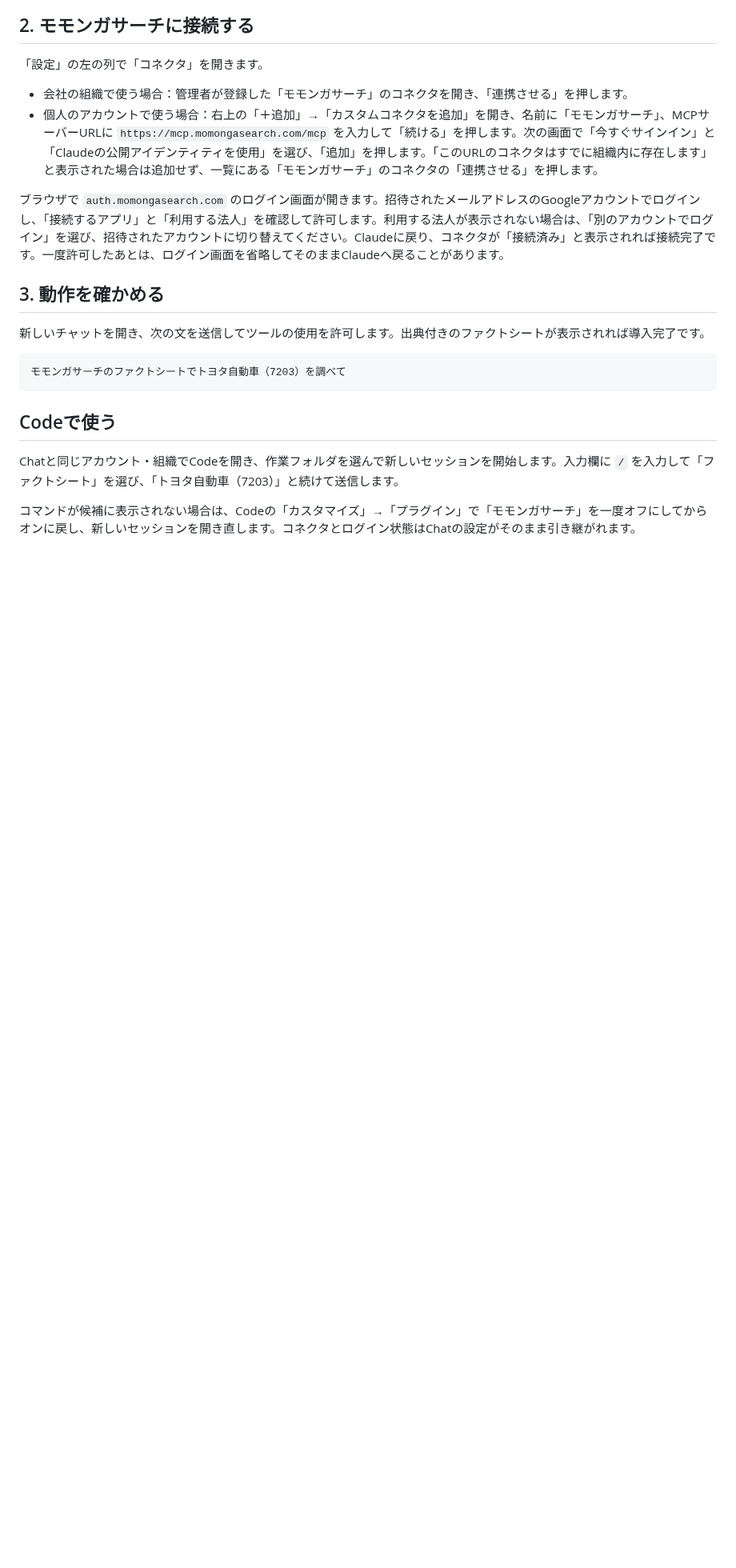
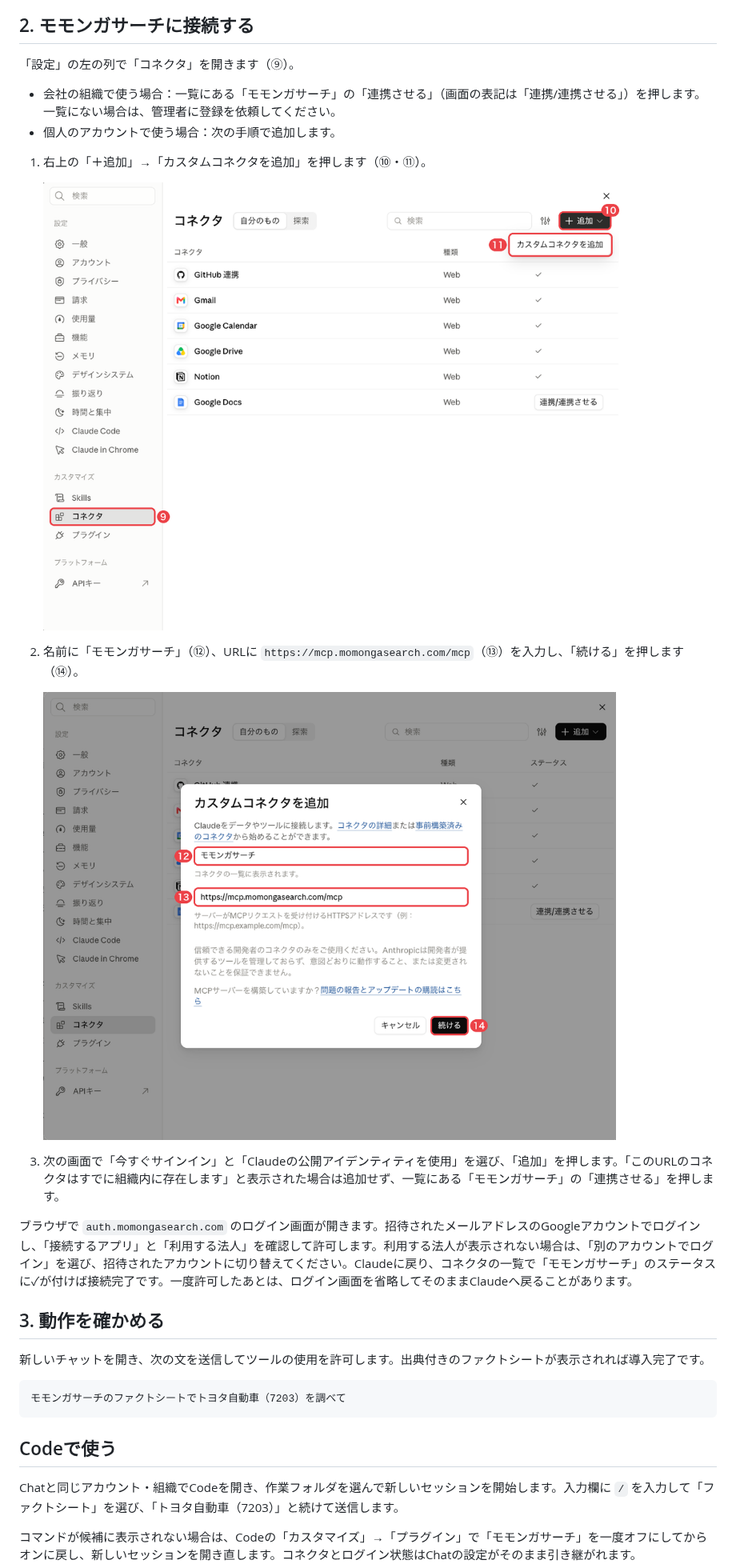
Before and after one commit to yozora-finance/momonga-plugins, a Markdown page: docs/claude.md, the part around the change. Shown at 80% size. Drawn GitHub-style; pictures changed too: docs/images/claude-5-connector-add.png (added), docs/images/claude-6-connector-form.png (added); blank space fills up the shorter version.

Commit message:
Show where to click when adding the Claude connector (#17)
Two annotated screenshots cover Settings > Connectors > Add > Add custom
connector and the name and URL form. The connect button reads
"連携/連携させる" on screen, and a connected connector shows a check in
the status column rather than the word connected.

```diff
--- a/docs/claude.md
+++ b/docs/claude.md
@@ -26,12 +26,22 @@ Claudeのデスクトップアプリには「Chat」と「Code」の画面があ
 
 ## 2. モモンガサーチに接続する
 
-「設定」の左の列で「コネクタ」を開きます。
+「設定」の左の列で「コネクタ」を開きます（⑨）。
 
-- 会社の組織で使う場合：管理者が登録した「モモンガサーチ」のコネクタを開き、「連携させる」を押します。
-- 個人のアカウントで使う場合：右上の「＋追加」→「カスタムコネクタを追加」を開き、名前に「モモンガサーチ」、MCPサーバーURLに `https://mcp.momongasearch.com/mcp` を入力して「続ける」を押します。次の画面で「今すぐサインイン」と「Claudeの公開アイデンティティを使用」を選び、「追加」を押します。「このURLのコネクタはすでに組織内に存在します」と表示された場合は追加せず、一覧にある「モモンガサーチ」のコネクタの「連携させる」を押します。
+- 会社の組織で使う場合：一覧にある「モモンガサーチ」の「連携させる」（画面の表記は「連携/連携させる」）を押します。一覧にない場合は、管理者に登録を依頼してください。
+- 個人のアカウントで使う場合：次の手順で追加します。
 
-ブラウザで `auth.momongasearch.com` のログイン画面が開きます。招待されたメールアドレスのGoogleアカウントでログインし、「接続するアプリ」と「利用する法人」を確認して許可します。利用する法人が表示されない場合は、「別のアカウントでログイン」を選び、招待されたアカウントに切り替えてください。Claudeに戻り、コネクタが「接続済み」と表示されれば接続完了です。一度許可したあとは、ログイン画面を省略してそのままClaudeへ戻ることがあります。
+1. 右上の「＋追加」→「カスタムコネクタを追加」を押します（⑩・⑪）。
+
+   ![設定のコネクタ画面で、追加メニューからカスタムコネクタを追加を選ぶ](images/claude-5-connector-add.png)
+
+2. 名前に「モモンガサーチ」（⑫）、URLに `https://mcp.momongasearch.com/mcp`（⑬）を入力し、「続ける」を押します（⑭）。
+
+   ![名前とURLを入力して続けるを押す](images/claude-6-connector-form.png)
+
+3. 次の画面で「今すぐサインイン」と「Claudeの公開アイデンティティを使用」を選び、「追加」を押します。「このURLのコネクタはすでに組織内に存在します」と表示された場合は追加せず、一覧にある「モモンガサーチ」の「連携させる」を押します。
+
+ブラウザで `auth.momongasearch.com` のログイン画面が開きます。招待されたメールアドレスのGoogleアカウントでログインし、「接続するアプリ」と「利用する法人」を確認して許可します。利用する法人が表示されない場合は、「別のアカウントでログイン」を選び、招待されたアカウントに切り替えてください。Claudeに戻り、コネクタの一覧で「モモンガサーチ」のステータスに✓が付けば接続完了です。一度許可したあとは、ログイン画面を省略してそのままClaudeへ戻ることがあります。
 
 ## 3. 動作を確かめる
 
```
